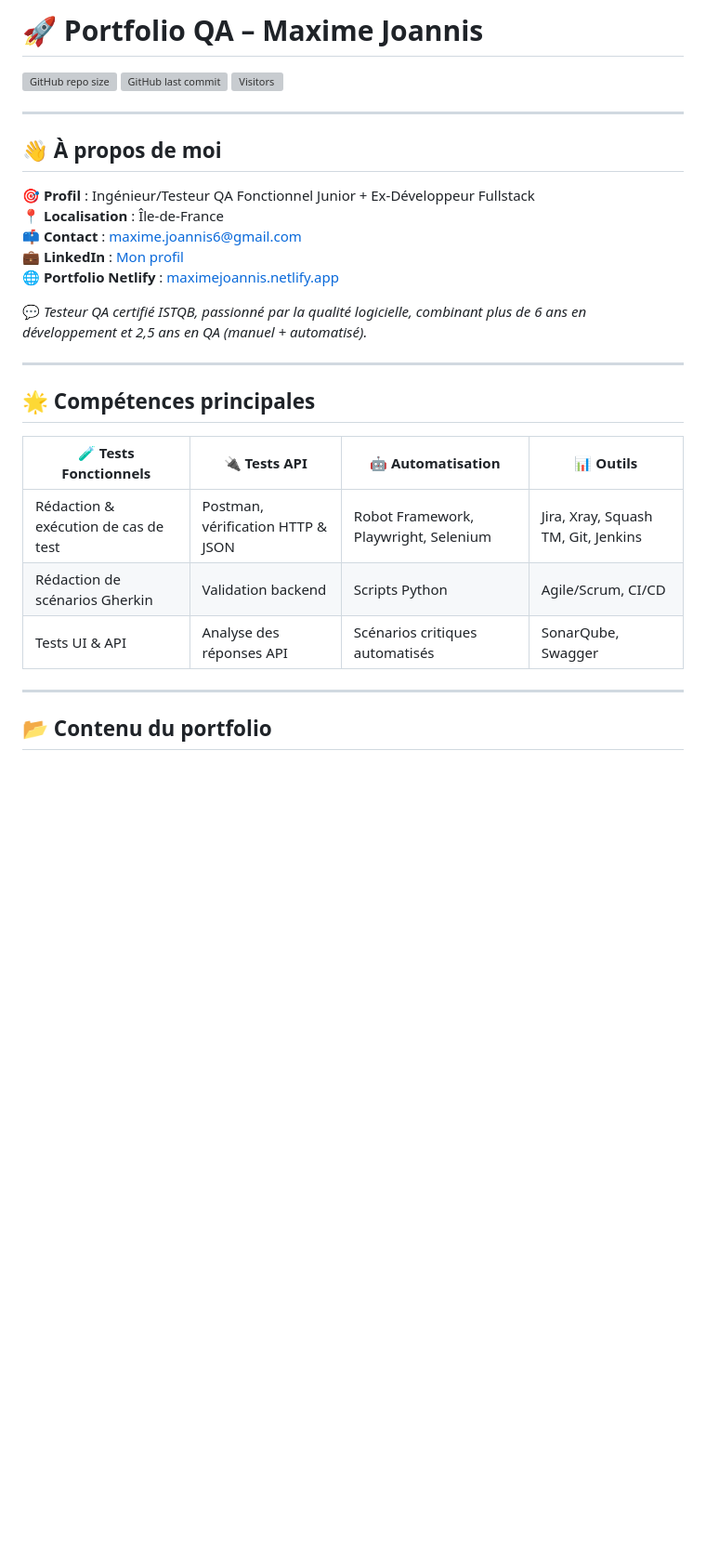
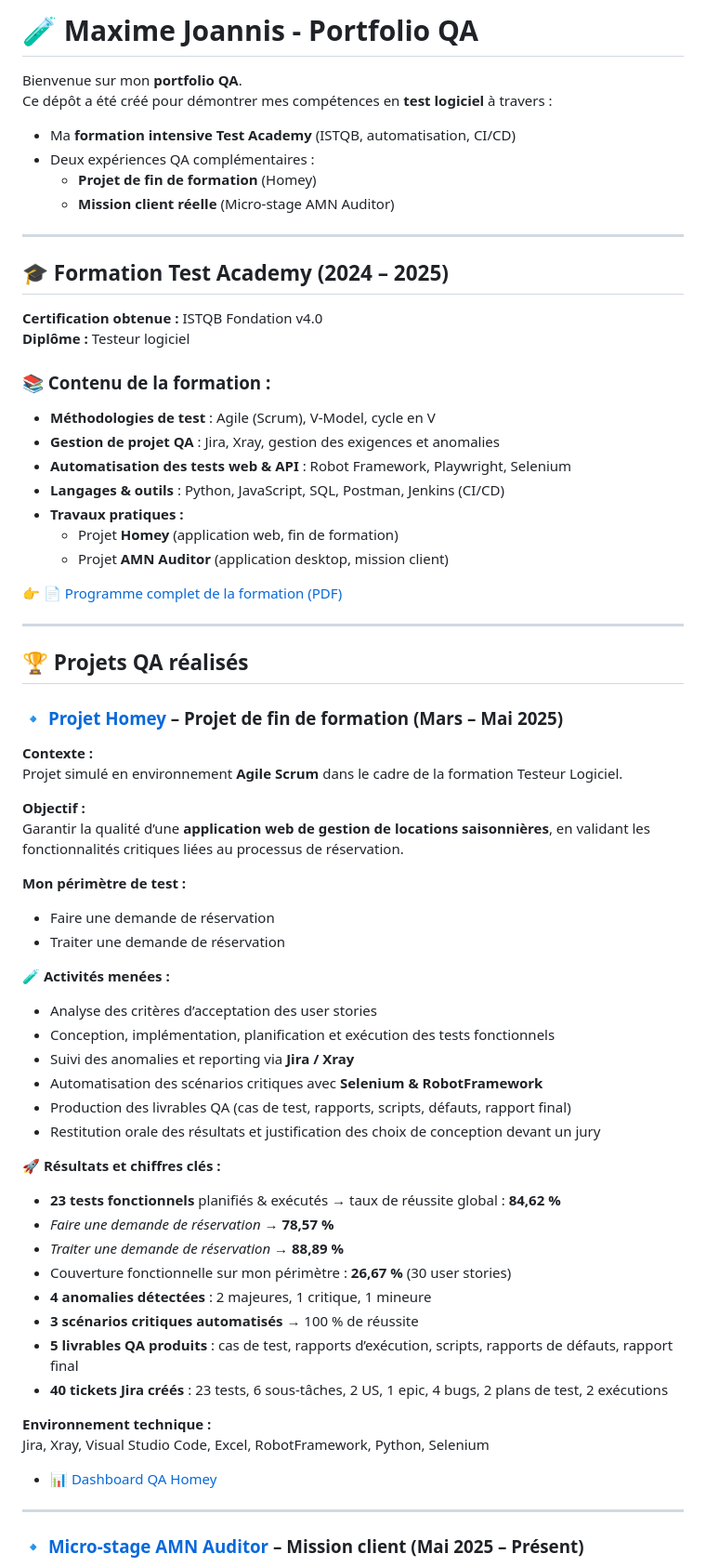
Before and after one commit to maximejoannis/maximejoannis.github.io, a Markdown page: README.md, the part around the change printed below. Shown: that part at 93% size. GitHub-like rendering; blank space fills up the shorter version; grey boxes are pictures that could not be loaded.

```diff
--- a/README.md
+++ b/README.md
@@ -1,31 +1,70 @@
-# 🚀 Portfolio QA – Maxime Joannis
+# 🧪 Maxime Joannis - Portfolio QA
 
-![GitHub repo size](https://img.shields.io/github/repo-size/maximejoannis/maximejoannis.github.io?color=blue&label=Taille%20du%20repo)
-![GitHub last commit](https://img.shields.io/github/last-commit/maximejoannis/maximejoannis.github.io?color=brightgreen&label=Dernière%20MAJ)
-![Visitors](https://visitor-badge.laobi.icu/badge?page_id=maximejoannis.portfolio)
+Bienvenue sur mon **portfolio QA**.
+Ce dépôt a été créé pour démontrer mes compétences en **test logiciel** à travers :
+- Ma **formation intensive Test Academy** (ISTQB, automatisation, CI/CD)
+- Deux expériences QA complémentaires :
+  - **Projet de fin de formation** (Homey)
+  - **Mission client réelle** (Micro-stage AMN Auditor)
 
 ---
 
-## 👋 À propos de moi
-🎯 **Profil** : Ingénieur/Testeur QA Fonctionnel Junior + Ex-Développeur Fullstack
-📍 **Localisation** : Île-de-France
-📫 **Contact** : [maxime.joannis6@gmail.com](mailto:maxime.joannis6@gmail.com)
-💼 **LinkedIn** : [Mon profil](https://www.linkedin.com/in/maxime-joannis-37ab528)
-🌐 **Portfolio Netlify** : [maximejoannis.netlify.app](https://maximejoannis.netlify.app)
+## 🎓 Formation Test Academy (2024 – 2025)
 
-💬 *Testeur QA certifié ISTQB, passionné par la qualité logicielle, combinant plus de 6 ans en développement et 2,5 ans en QA (manuel + automatisé).*
+**Certification obtenue :** ISTQB Fondation v4.0
+**Diplôme :** Testeur logiciel
+
+### 📚 Contenu de la formation :
+- **Méthodologies de test** : Agile (Scrum), V-Model, cycle en V
+- **Gestion de projet QA** : Jira, Xray, gestion des exigences et anomalies
+- **Automatisation des tests web & API** : Robot Framework, Playwright, Selenium
+- **Langages & outils** : Python, JavaScript, SQL, Postman, Jenkins (CI/CD)
+- **Travaux pratiques :**
+  - Projet **Homey** (application web, fin de formation)
+  - Projet **AMN Auditor** (application desktop, mission client)
+
+👉 [📄 Programme complet de la formation (PDF)](Programme_Formation_Testeur_Pro.pdf)
 
 ---
 
-## 🌟 Compétences principales
+## 🏆 Projets QA réalisés
 
-| 🧪 Tests Fonctionnels | 🔌 Tests API | 🤖 Automatisation | 📊 Outils |
-|-----------------------|--------------|-------------------|-----------|
-| Rédaction & exécution de cas de test | Postman, vérification HTTP & JSON | Robot Framework, Playwright, Selenium | Jira, Xray, Squash TM, Git, Jenkins |
-| Rédaction de scénarios Gherkin | Validation backend | Scripts Python | Agile/Scrum, CI/CD |
-| Tests UI & API | Analyse des réponses API | Scénarios critiques automatisés | SonarQube, Swagger |
+### 🔹 [Projet Homey](homey-detail.html) – Projet de fin de formation (Mars – Mai 2025)
+
+**Contexte :**
+Projet simulé en environnement **Agile Scrum** dans le cadre de la formation Testeur Logiciel.
+
+**Objectif :**
+Garantir la qualité d’une **application web de gestion de locations saisonnières**, en validant les fonctionnalités critiques liées au processus de réservation.
+
+**Mon périmètre de test :**
+- Faire une demande de réservation
+- Traiter une demande de réservation
+
+🧪 **Activités menées :**
+- Analyse des critères d’acceptation des user stories
+- Conception, implémentation, planification et exécution des tests fonctionnels
+- Suivi des anomalies et reporting via **Jira / Xray**
+- Automatisation des scénarios critiques avec **Selenium & RobotFramework**
+- Production des livrables QA (cas de test, rapports, scripts, défauts, rapport final)
+- Restitution orale des résultats et justification des choix de conception devant un jury
+
+🚀 **Résultats et chiffres clés :**
+- **23 tests fonctionnels** planifiés & exécutés → taux de réussite global : **84,62 %**
+- *Faire une demande de réservation* → **78,57 %**
+- *Traiter une demande de réservation* → **88,89 %**
+- Couverture fonctionnelle sur mon périmètre : **26,67 %** (30 user stories)
+- **4 anomalies détectées** : 2 majeures, 1 critique, 1 mineure
+- **3 scénarios critiques automatisés** → 100 % de réussite
+- **5 livrables QA produits** : cas de test, rapports d’exécution, scripts, rapports de défauts, rapport final
+- **40 tickets Jira créés** : 23 tests, 6 sous-tâches, 2 US, 1 epic, 4 bugs, 2 plans de test, 2 exécutions
+
+**Environnement technique :**
+Jira, Xray, Visual Studio Code, Excel, RobotFramework, Python, Selenium
+
+- [📊 Dashboard QA Homey](dashboard-homey.html)
 
 ---
 
-## 📂 Contenu du portfolio
+### 🔹 [Micro-stage AMN Auditor](amn-auditor-detail.html) – Mission client (Mai 2025 – Présent)
 
```
Also changed, not shown: other parts of README.md (+27 -42 lines).
